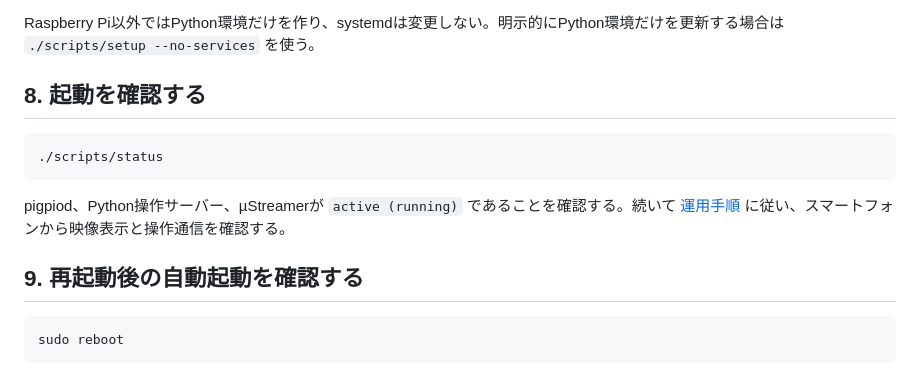
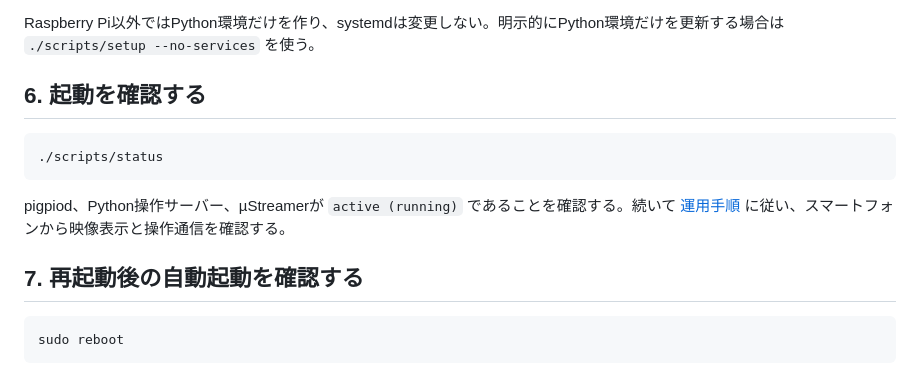
Before and after one commit to kazui-dev/workshop, a Markdown page: docs/setup.md, the part around one of its changes. GitHub-like rendering.

````diff
--- a/docs/setup.md
+++ b/docs/setup.md
@@ -99,7 +83,7 @@ ls -l /dev/video0
 
 Raspberry Pi以外ではPython環境だけを作り、systemdは変更しない。明示的にPython環境だけを更新する場合は `./scripts/setup --no-services` を使う。
 
-## 8. 起動を確認する
+## 6. 起動を確認する
 
 ```bash
 ./scripts/status
@@ -107,7 +91,7 @@ Raspberry Pi以外ではPython環境だけを作り、systemdは変更しない
 
 pigpiod、Python操作サーバー、µStreamerが `active (running)` であることを確認する。続いて [運用手順](operations.md#スマートフォンからアクセスする) に従い、スマートフォンから映像表示と操作通信を確認する。
 
-## 9. 再起動後の自動起動を確認する
+## 7. 再起動後の自動起動を確認する
 
 ```bash
 sudo reboot
````
Also changed, not shown: other parts of docs/setup.md (+16 -32 lines), docs/troubleshooting.md (+8 -24 lines).
